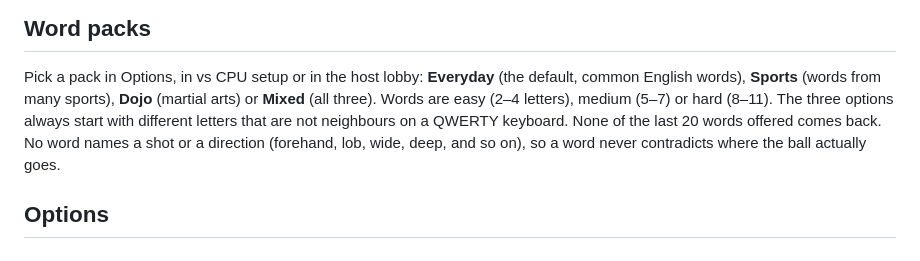
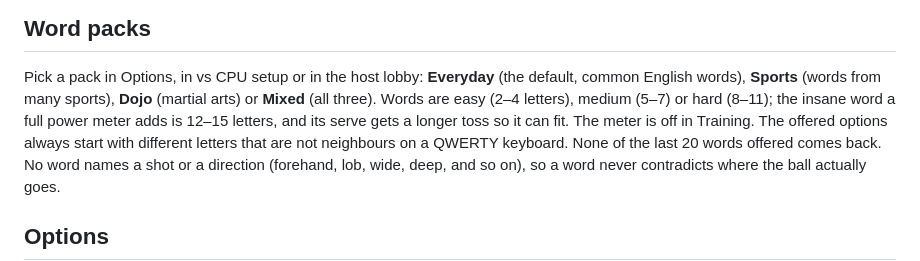
Before and after one commit to ekkeltype/bbtennis, a Markdown page: README.md, the part around the change. Rendered like a GitHub page.

Commit message:
docs: README names the insane word's 12–15 letters, its longer toss and the meter being off in Training
Co-Authored-By: Claude Opus 5.5 <noreply@anthropic.com>
Claude-Session: https://claude.ai/code/session_01RPS14iGVpk9JBscyVsKAHb

```diff
--- a/README.md
+++ b/README.md
@@ -100,8 +100,10 @@ countdown.
 
 Pick a pack in Options, in vs CPU setup or in the host lobby: **Everyday** (the default, common
 English words), **Sports** (words from many sports), **Dojo** (martial arts) or **Mixed** (all
-three). Words are easy (2–4 letters), medium (5–7) or hard (8–11). The three
-options always start with different letters that are not neighbours on a QWERTY keyboard. None of
+three). Words are easy (2–4 letters), medium (5–7) or hard (8–11); the insane word a full power
+meter adds is 12–15 letters, and its serve gets a longer toss so it can fit. The meter is off in
+Training. The offered options always start with different letters that are not neighbours on a
+QWERTY keyboard. None of
 the last 20 words offered comes back. No word names a shot or a direction (forehand, lob, wide,
 deep, and so on), so a word never contradicts where the ball actually goes.
 
```
